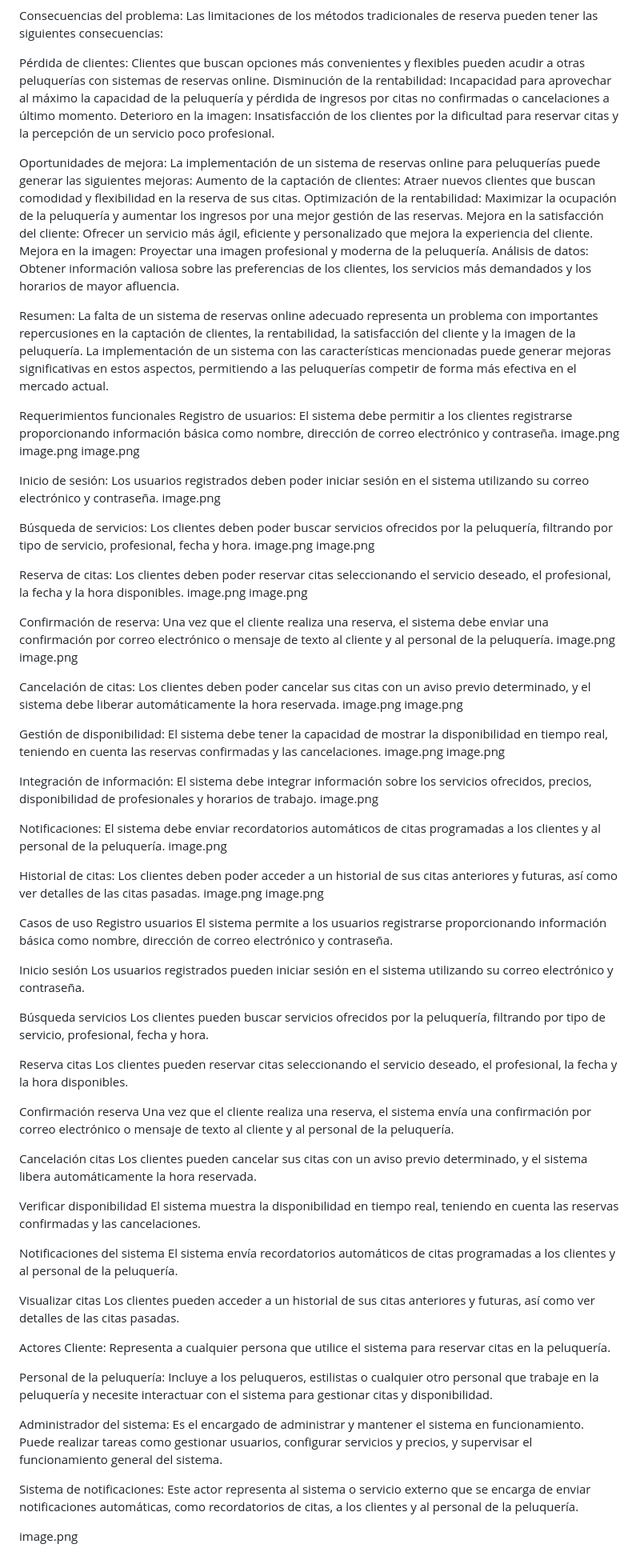
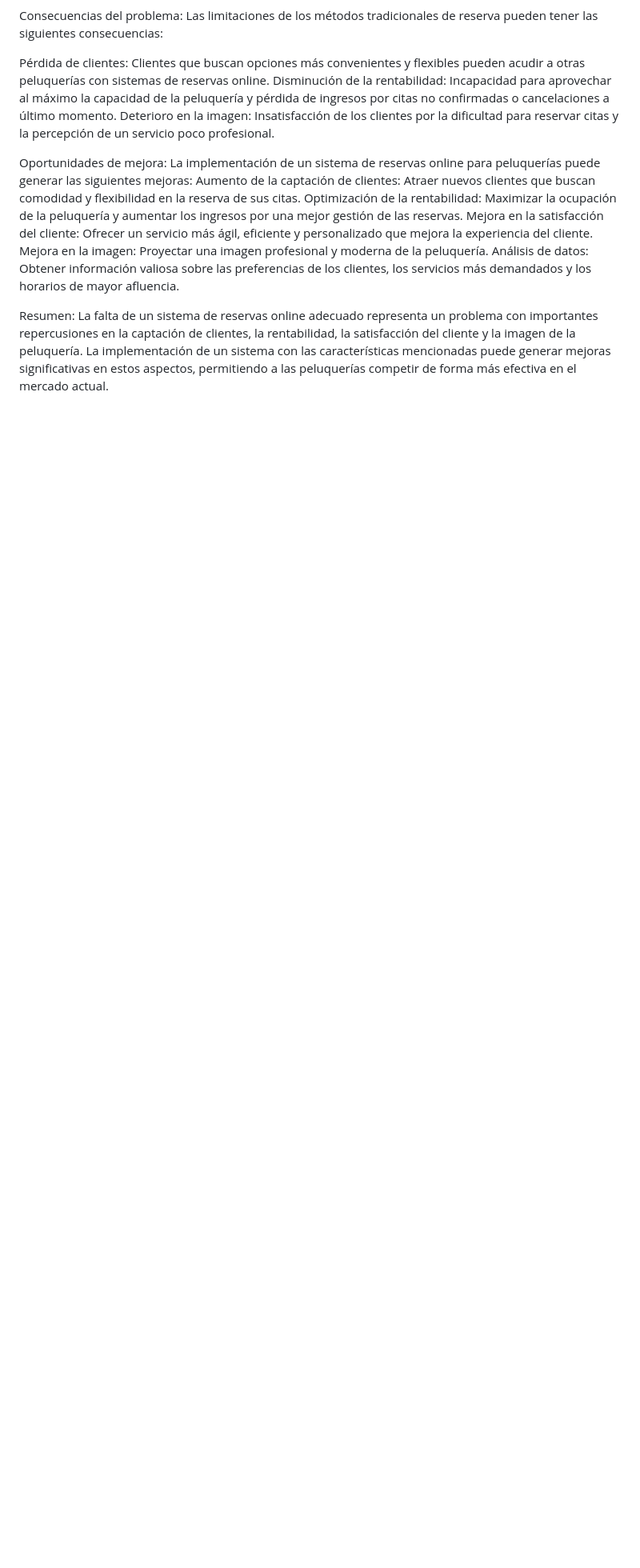
Before and after one commit to Dani71xd/Peluqueria-xd, a Markdown page: README.md, the part around the change. Shown at 80% size. GitHub-like rendering; blank space fills up the shorter version.

```diff
--- a/README.md
+++ b/README.md
@@ -42,82 +42,3 @@ Análisis de datos: Obtener información valiosa sobre las preferencias de los c
 
 Resumen:
 La falta de un sistema de reservas online adecuado representa un problema con importantes repercusiones en la captación de clientes, la rentabilidad, la satisfacción del cliente y la imagen de la peluquería. La implementación de un sistema con las características mencionadas puede generar mejoras significativas en estos aspectos, permitiendo a las peluquerías competir de forma más efectiva en el mercado actual.
-
-
-Requerimientos funcionales
-Registro de usuarios: El sistema debe permitir a los clientes registrarse proporcionando información básica como nombre, dirección de correo electrónico y contraseña.
-image.png
-image.png
-image.png
-
-Inicio de sesión: Los usuarios registrados deben poder iniciar sesión en el sistema utilizando su correo electrónico y contraseña.
-image.png
-
-Búsqueda de servicios: Los clientes deben poder buscar servicios ofrecidos por la peluquería, filtrando por tipo de servicio, profesional, fecha y hora.
-image.png
-image.png
-
-Reserva de citas: Los clientes deben poder reservar citas seleccionando el servicio deseado, el profesional, la fecha y la hora disponibles.
-image.png
-image.png
-
-Confirmación de reserva: Una vez que el cliente realiza una reserva, el sistema debe enviar una confirmación por correo electrónico o mensaje de texto al cliente y al personal de la peluquería.
-image.png
-image.png
-
-Cancelación de citas: Los clientes deben poder cancelar sus citas con un aviso previo determinado, y el sistema debe liberar automáticamente la hora reservada.
-image.png
-image.png
-
-Gestión de disponibilidad: El sistema debe tener la capacidad de mostrar la disponibilidad en tiempo real, teniendo en cuenta las reservas confirmadas y las cancelaciones.
-image.png
-image.png
-
-Integración de información: El sistema debe integrar información sobre los servicios ofrecidos, precios, disponibilidad de profesionales y horarios de trabajo.
-image.png
-
-Notificaciones: El sistema debe enviar recordatorios automáticos de citas programadas a los clientes y al personal de la peluquería.
-image.png
-
-Historial de citas: Los clientes deben poder acceder a un historial de sus citas anteriores y futuras, así como ver detalles de las citas pasadas.
-image.png
-image.png
-
-Casos de uso
-Registro usuarios
-El sistema permite a los usuarios registrarse proporcionando información básica como nombre, dirección de correo electrónico y contraseña.
-
-Inicio sesión
-Los usuarios registrados pueden iniciar sesión en el sistema utilizando su correo electrónico y contraseña.
-
-Búsqueda servicios
-Los clientes pueden buscar servicios ofrecidos por la peluquería, filtrando por tipo de servicio, profesional, fecha y hora.
-
-Reserva citas
-Los clientes pueden reservar citas seleccionando el servicio deseado, el profesional, la fecha y la hora disponibles.
-
-Confirmación reserva
-Una vez que el cliente realiza una reserva, el sistema envía una confirmación por correo electrónico o mensaje de texto al cliente y al personal de la peluquería.
-
-Cancelación citas
-Los clientes pueden cancelar sus citas con un aviso previo determinado, y el sistema libera automáticamente la hora reservada.
-
-Verificar disponibilidad
-El sistema muestra la disponibilidad en tiempo real, teniendo en cuenta las reservas confirmadas y las cancelaciones.
-
-Notificaciones del sistema
-El sistema envía recordatorios automáticos de citas programadas a los clientes y al personal de la peluquería.
-
-Visualizar citas
-Los clientes pueden acceder a un historial de sus citas anteriores y futuras, así como ver detalles de las citas pasadas.
-
-Actores
-Cliente: Representa a cualquier persona que utilice el sistema para reservar citas en la peluquería.
-
-Personal de la peluquería: Incluye a los peluqueros, estilistas o cualquier otro personal que trabaje en la peluquería y necesite interactuar con el sistema para gestionar citas y disponibilidad.
-
-Administrador del sistema: Es el encargado de administrar y mantener el sistema en funcionamiento. Puede realizar tareas como gestionar usuarios, configurar servicios y precios, y supervisar el funcionamiento general del sistema.
-
-Sistema de notificaciones: Este actor representa al sistema o servicio externo que se encarga de enviar notificaciones automáticas, como recordatorios de citas, a los clientes y al personal de la peluquería.
-
-image.png
```
